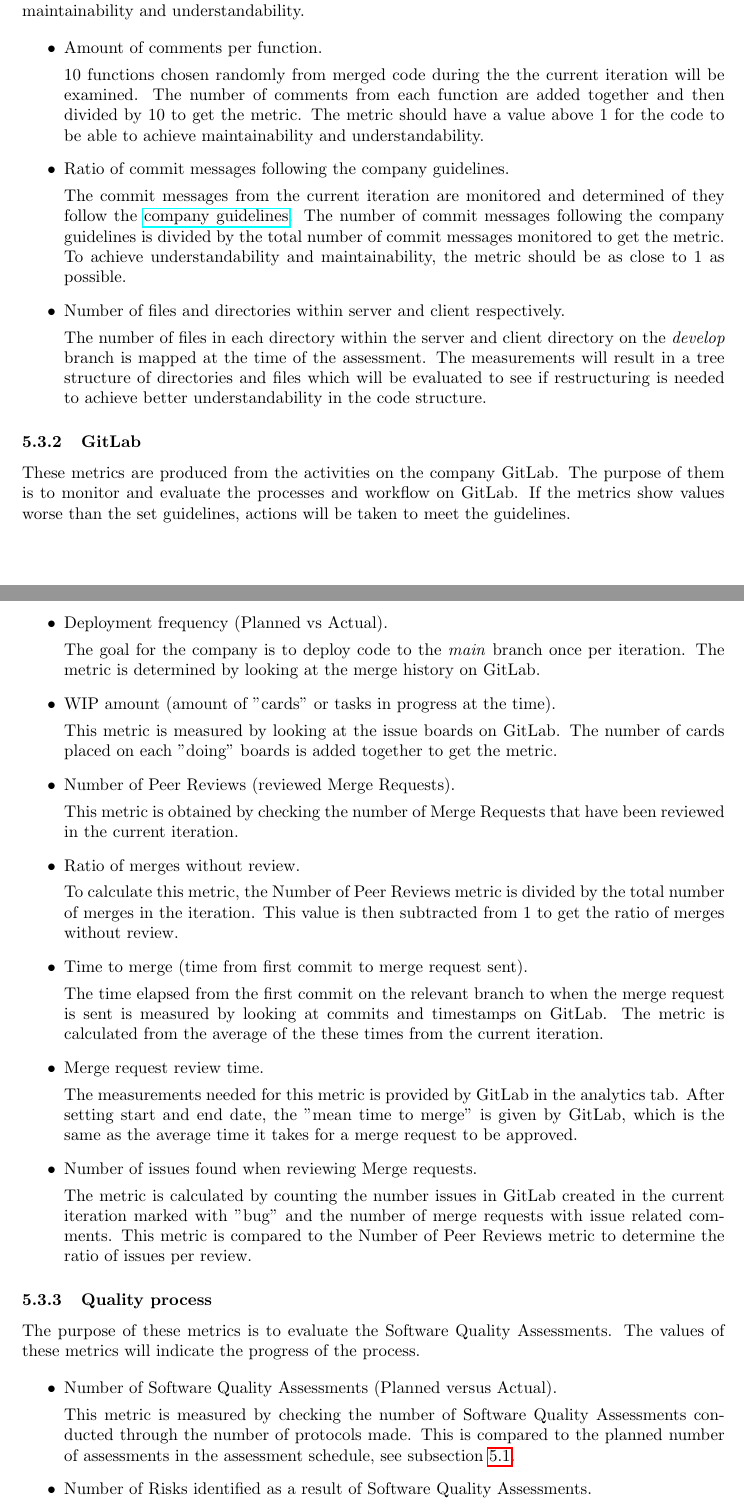
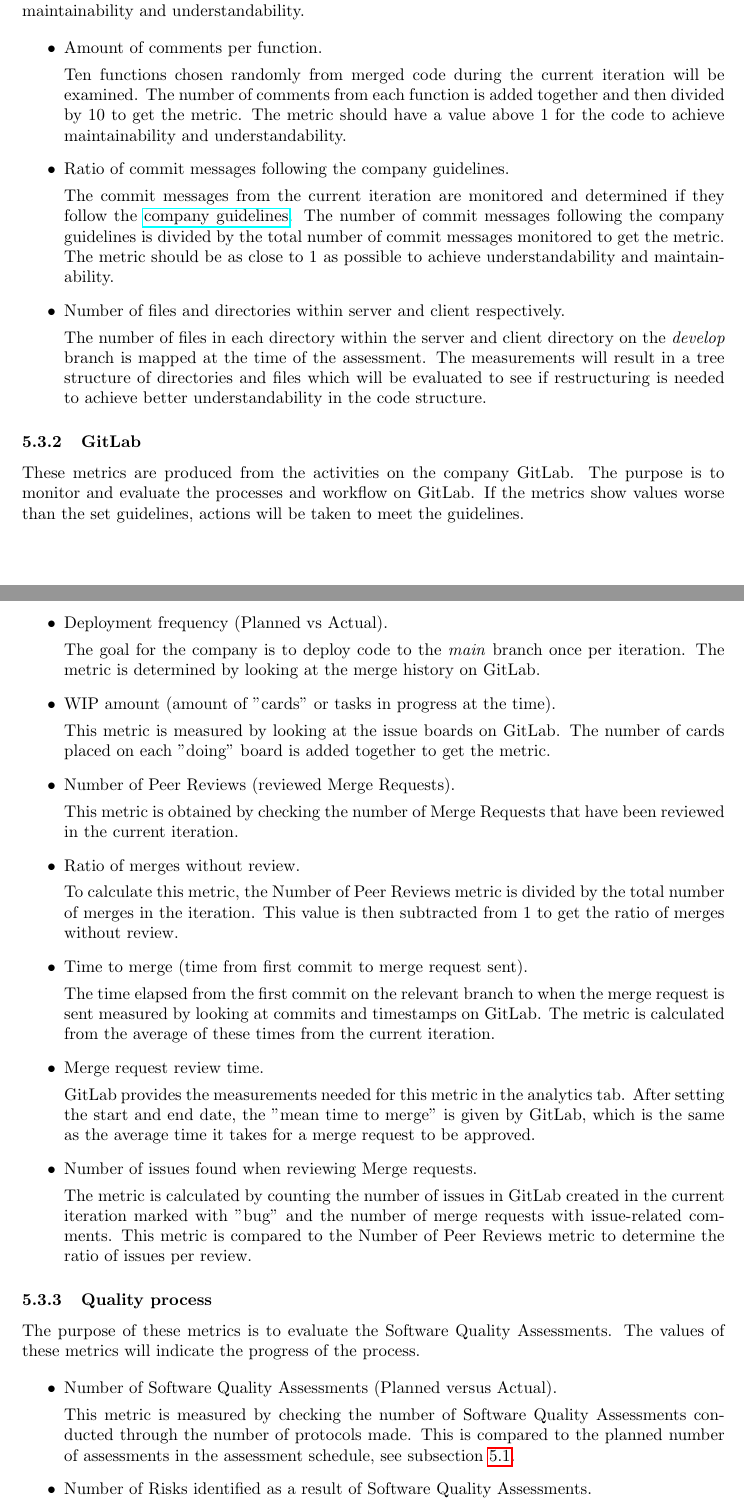
Before and after one commit to gusda919/TDDC88-Software-Devlopment, a LaTeX document (documents/Software Quality Assurance Plan/main.tex, which reads documents/Software Quality Assurance Plan/sections/05-quality.tex): two parts of pages 8 and 9 of 9, joined at a grey line, cut so that both start at the same text. Compiled offline with pdfLaTeX.

Commit message:
docs: SQAP version 1.5 - Replace 05-quality.tex

```diff
--- a/documents/Software Quality Assurance Plan/sections/05-quality.tex
+++ b/documents/Software Quality Assurance Plan/sections/05-quality.tex
@@ -29,13 +29,14 @@ Date & Iteration to be monitored \\ [0.5ex]
 \hline
 2021-11-29 & Iteration 3 \\
 \hline
-2021-12-07 & Iteration 4 \\
+2021-12-06 & Iteration 4 \\
 \hline
 \end{tabular}
 \end{table}
 
 \subsection{Purpose of assessments}
-The purpose of this procedure is to monitor and measure the product quality. Data is collected to find risks and determine if changes in the product or processes are needed.
+% The purpose of this procedure is to monitor and measure the product quality. Data is collected to find risks and determine if changes in the product or processes are needed.
+The purpose of this procedure is to monitor and measure product quality. Data is collected to find risks and determine if changes in the product or processes are needed.
 
 %\begin{itemize}
 %    \item Plan quality assurance (Gör en plan för hur ofta och vad som ska göras, hur ska det rapporteras? Baserat på detta kan metrics avgöras.)
@@ -63,11 +64,13 @@ These metrics are noted manually and will indicate the quality of the code with
 
 \item Amount of comments per function.
 
-10 functions chosen randomly from merged code during the the current iteration will be examined. The number of comments from each function are added together and then divided by 10 to get the metric. The metric should have a value above 1 for the code to be able to achieve maintainability and understandability.
+% 10 functions chosen randomly from merged code during the the current iteration will be examined. The number of comments from each function are added together and then divided by 10 to get the metric. The metric should have a value above 1 for the code to be able to achieve maintainability and understandability.
+Ten functions chosen randomly from merged code during the current iteration will be examined. The number of comments from each function is added together and then divided by 10 to get the metric. The metric should have a value above 1 for the code to achieve maintainability and understandability.
 
 \item Ratio of commit messages following the company guidelines.
 
-The commit messages from the current iteration are monitored and determined of they follow the \href{https://gitlab.liu.se/tddc88-company-1-2021/deploy/-/tree/main#semantic-commit-messages}{company guidelines}. The number of commit messages following the company guidelines is divided by the total number of commit messages monitored to get the metric. To achieve understandability and maintainability, the metric should be as close to 1 as possible.
+% The commit messages from the current iteration are monitored and determined of they follow the \href{https://gitlab.liu.se/tddc88-company-1-2021/deploy/-/tree/main#semantic-commit-messages}{company guidelines}. The number of commit messages following the company guidelines is divided by the total number of commit messages monitored to get the metric. To achieve understandability and maintainability, the metric should be as close to 1 as possible.
+The commit messages from the current iteration are monitored and determined if they follow the \href{https://gitlab.liu.se/tddc88-company-1-2021/deploy/-/tree/main#semantic-commit-messages}{company guidelines}. The number of commit messages following the company guidelines is divided by the total number of commit messages monitored to get the metric. The metric should be as close to 1 as possible to achieve understandability and maintainability.
 
 \item Number of files and directories within server and client respectively.
 
@@ -75,7 +78,8 @@ The number of files in each directory within the server and client directory on
 \end{itemize}
 
 \subsubsection{GitLab}
-These metrics are produced from the activities on the company GitLab. The purpose of them is to monitor and evaluate the processes and workflow on GitLab. If the metrics show values worse than the set guidelines, actions will be taken to meet the guidelines.
+% These metrics are produced from the activities on the company GitLab. The purpose of them is to monitor and evaluate the processes and workflow on GitLab. If the metrics show values worse than the set guidelines, actions will be taken to meet the guidelines.
+These metrics are produced from the activities on the company GitLab. The purpose is to monitor and evaluate the processes and workflow on GitLab. If the metrics show values worse than the set guidelines, actions will be taken to meet the guidelines.
 
 \begin{itemize}
     \item Deployment frequency (Planned vs Actual).
@@ -84,7 +88,7 @@ These metrics are produced from the activities on the company GitLab. The purpos
 
     \item WIP amount (amount of "cards" or tasks in progress at the time).
 
-    This metric is measured by looking at the issue boards on GitLab. The number of cards placed on each "doing" boards is added together to get the metric.
+    This metric is measured by looking at the issue boards on GitLab. The number of cards placed on each "doing" board is added together to get the metric.
 
     \item Number of Peer Reviews (reviewed Merge Requests).
 
@@ -96,15 +100,18 @@ These metrics are produced from the activities on the company GitLab. The purpos
 
     \item Time to merge (time from first commit to merge request sent).
 
-    The time elapsed from the first commit on the relevant branch to when the merge request is sent is measured by looking at commits and timestamps on GitLab. The metric is calculated from the average of the these times from the current iteration.
+    % The time elapsed from the first commit on the relevant branch to when the merge request is sent is measured by looking at commits and timestamps on GitLab. The metric is calculated from the average of the these times from the current iteration.
+    The time elapsed from the first commit on the relevant branch to when the merge request is sent measured by looking at commits and timestamps on GitLab. The metric is calculated from the average of these times from the current iteration.
 
     \item Merge request review time.
 
-    The measurements needed for this metric is provided by GitLab in the analytics tab. After setting start and end date, the "mean time to merge" is given by GitLab, which is the same as the average time it takes for a merge request to be approved.
+    % The measurements needed for this metric is provided by GitLab in the analytics tab. After setting start and end date, the "mean time to merge" is given by GitLab, which is the same as the average time it takes for a merge request to be approved.
+    GitLab provides the measurements needed for this metric in the analytics tab. After setting the start and end date, the "mean time to merge" is given by GitLab, which is the same as the average time it takes for a merge request to be approved.
 
     \item Number of issues found when reviewing Merge requests.
 
-    The metric is calculated by counting the number issues in GitLab created in the current iteration marked with "bug" and the number of merge requests with issue related comments. This metric is compared to the Number of Peer Reviews metric to determine the ratio of issues per review.
+    % The metric is calculated by counting the number issues in GitLab created in the current iteration marked with "bug" and the number of merge requests with issue related comments. This metric is compared to the Number of Peer Reviews metric to determine the ratio of issues per review.
+    The metric is calculated by counting the number of issues in GitLab created in the current iteration marked with "bug" and the number of merge requests with issue-related comments. This metric is compared to the Number of Peer Reviews metric to determine the ratio of issues per review.
 \end{itemize}
 
 
@@ -118,5 +125,6 @@ The purpose of these metrics is to evaluate the Software Quality Assessments. Th
 
     \item Number of Risks identified as a result of Software Quality Assessments.
 
-    Based on the result of the assessment, risks are identified and brought up to the rest of the company. The metric is the total number of risks identified in the current iteration.
+    % Based on the result of the assessment, risks are identified and brought up to the rest of the company. The metric is the total number of risks identified in the current iteration.
+    Based on the assessment result, risks are identified and brought up to the rest of the company. The metric is the total number of risks identified in the current iteration.
 \end{itemize}
```
Also changed, not shown: documents/Software Quality Assurance Plan/sections/05-quality.tex (2 more changed lines).
